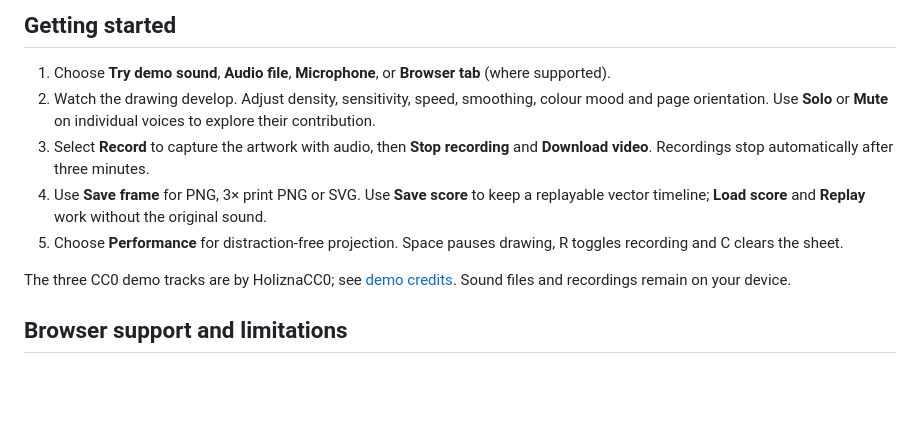
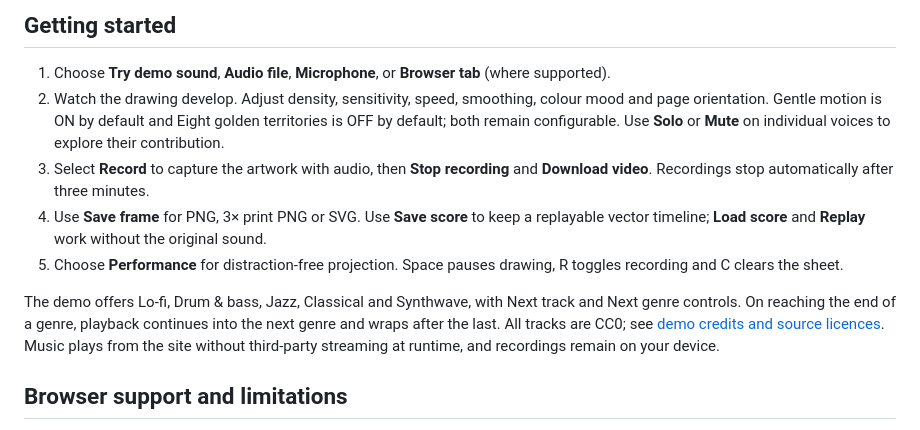
Before and after one commit to southernadd-cmyk/algoAnimate, a Markdown page: README.md, the part around the change. GitHub-like rendering; blank space fills up the shorter version.

Commit message:
Add genre demo coverage and attribution (README.md)

```diff
--- a/README.md
+++ b/README.md
@@ -19,12 +19,12 @@ PNG and WebM record the tissue image. Print PNG re-renders the current sheet wit
 ## Getting started
 
 1. Choose **Try demo sound**, **Audio file**, **Microphone**, or **Browser tab** (where supported).
-2. Watch the drawing develop. Adjust density, sensitivity, speed, smoothing, colour mood and page orientation. Use **Solo** or **Mute** on individual voices to explore their contribution.
+2. Watch the drawing develop. Adjust density, sensitivity, speed, smoothing, colour mood and page orientation. Gentle motion is ON by default and Eight golden territories is OFF by default; both remain configurable. Use **Solo** or **Mute** on individual voices to explore their contribution.
 3. Select **Record** to capture the artwork with audio, then **Stop recording** and **Download video**. Recordings stop automatically after three minutes.
 4. Use **Save frame** for PNG, 3× print PNG or SVG. Use **Save score** to keep a replayable vector timeline; **Load score** and **Replay** work without the original sound.
 5. Choose **Performance** for distraction-free projection. Space pauses drawing, R toggles recording and C clears the sheet.
 
-The three CC0 demo tracks are by HoliznaCC0; see [demo credits](media/demo/README.md). Sound files and recordings remain on your device.
+The demo offers Lo-fi, Drum & bass, Jazz, Classical and Synthwave, with Next track and Next genre controls. On reaching the end of a genre, playback continues into the next genre and wraps after the last. All tracks are CC0; see [demo credits and source licences](media/demo/README.md). Music plays from the site without third-party streaming at runtime, and recordings remain on your device.
 
 ## Browser support and limitations
 
```
